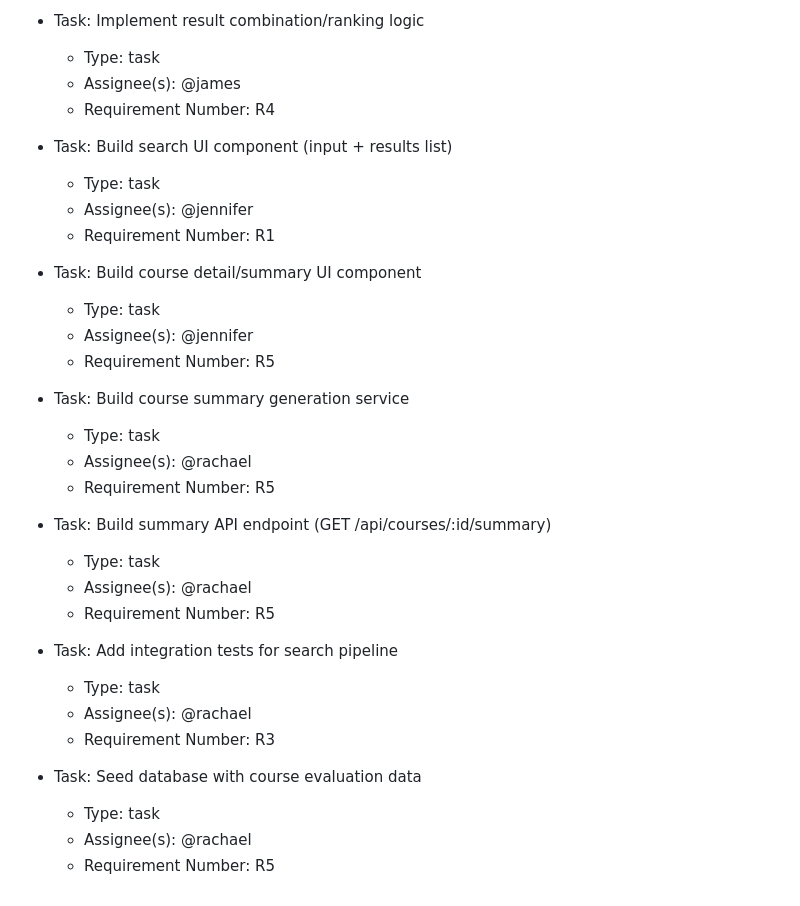
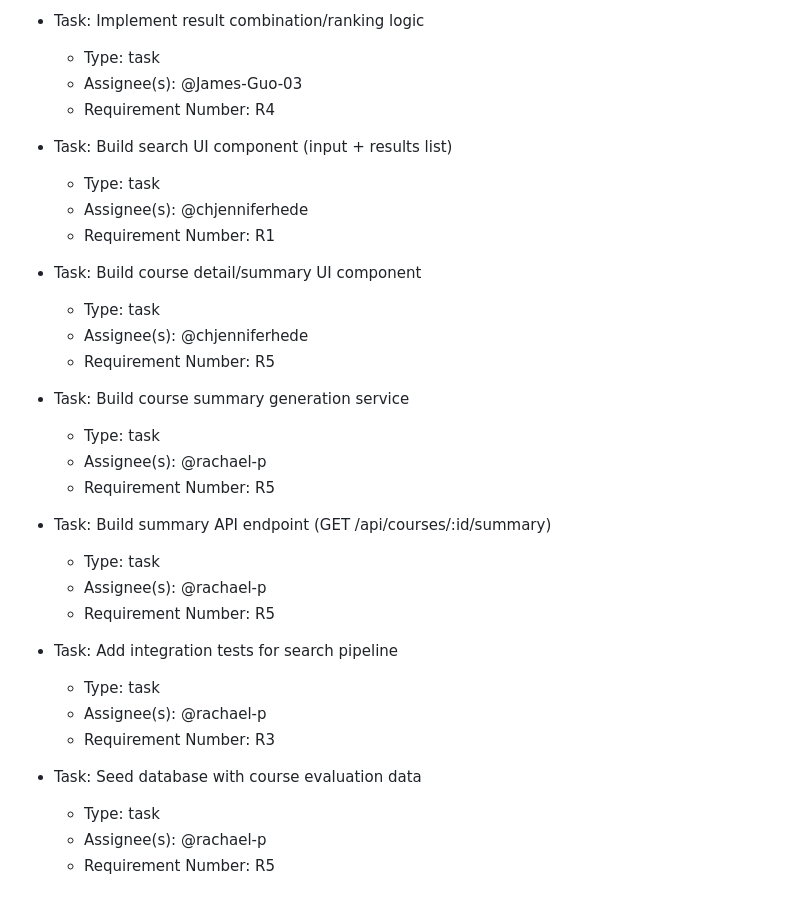
Before and after one commit to JunzheShi0702/atlas-course-assistant, a Markdown page: docs/iteration-1-plan.md, the part around one of its changes. GitHub-like rendering.

```diff
--- a/docs/iteration-1-plan.md
+++ b/docs/iteration-1-plan.md
@@ -207,35 +207,35 @@ CREATE TABLE course_evaluations (
 
 - Task: Implement result combination/ranking logic
   - Type: task
-  - Assignee(s): @james
+  - Assignee(s): @James-Guo-03
   - Requirement Number: R4
 
 - Task: Build search UI component (input + results list)
   - Type: task
-  - Assignee(s): @jennifer
+  - Assignee(s): @chjenniferhede
   - Requirement Number: R1
 
 - Task: Build course detail/summary UI component
   - Type: task
-  - Assignee(s): @jennifer
+  - Assignee(s): @chjenniferhede
   - Requirement Number: R5
 
 - Task: Build course summary generation service
   - Type: task
-  - Assignee(s): @rachael
+  - Assignee(s): @rachael-p
   - Requirement Number: R5
 
 - Task: Build summary API endpoint (GET /api/courses/:id/summary)
   - Type: task
-  - Assignee(s): @rachael
+  - Assignee(s): @rachael-p
   - Requirement Number: R5
 
 - Task: Add integration tests for search pipeline
   - Type: task
-  - Assignee(s): @rachael
+  - Assignee(s): @rachael-p
   - Requirement Number: R3
 
 - Task: Seed database with course evaluation data
   - Type: task
-  - Assignee(s): @rachael
+  - Assignee(s): @rachael-p
   - Requirement Number: R5
```
Also changed, not shown: other parts of docs/iteration-1-plan.md (+14 -14 lines).
